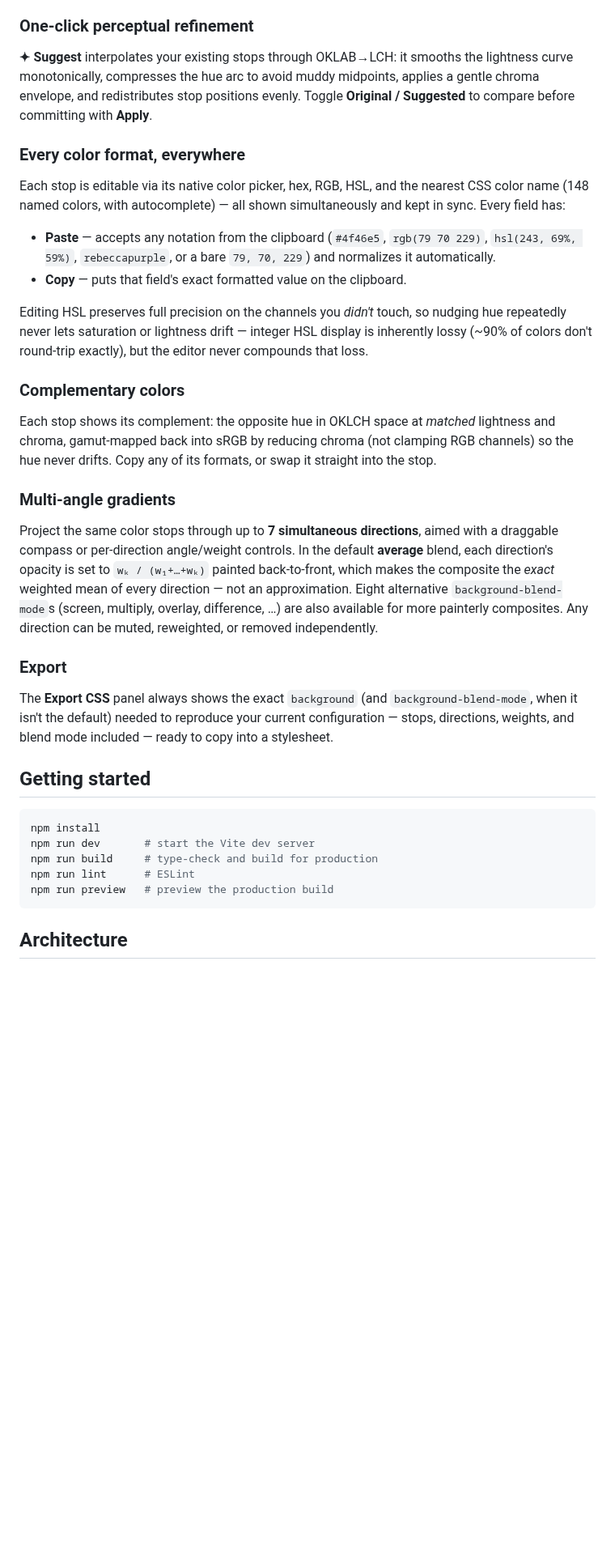
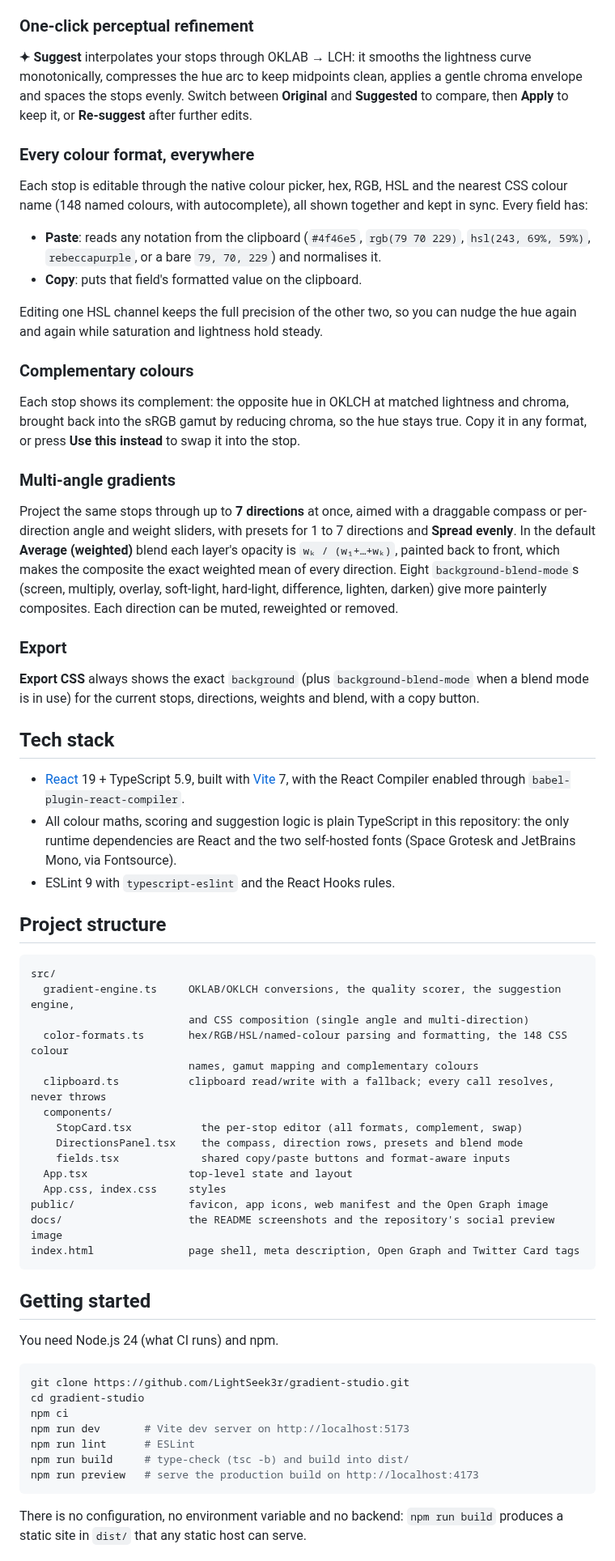
Before and after one commit to LightSeek3r/gradient-studio, a Markdown page: README.md, the part around one of its changes. Shown at 81% size. Rendered like a GitHub page; blank space fills up the shorter version.

````diff
--- a/README.md
+++ b/README.md
@@ -20,38 +82,86 @@ Each deduction surfaces as a specific, actionable issue rather than just a numbe
 
 ### One-click perceptual refinement
 
-**✦ Suggest** interpolates your existing stops through OKLAB→LCH: it smooths the lightness curve monotonically, compresses the hue arc to avoid muddy midpoints, applies a gentle chroma envelope, and redistributes stop positions evenly. Toggle **Original / Suggested** to compare before committing with **Apply**.
+**✦ Suggest** interpolates your stops through OKLAB → LCH: it smooths the lightness curve
+monotonically, compresses the hue arc to keep midpoints clean, applies a gentle chroma envelope and
+spaces the stops evenly. Switch between **Original** and **Suggested** to compare, then **Apply**
+to keep it, or **Re-suggest** after further edits.
 
-### Every color format, everywhere
+### Every colour format, everywhere
 
-Each stop is editable via its native color picker, hex, RGB, HSL, and the nearest CSS color name (148 named colors, with autocomplete) — all shown simultaneously and kept in sync. Every field has:
+Each stop is editable through the native colour picker, hex, RGB, HSL and the nearest CSS colour
+name (148 named colours, with autocomplete), all shown together and kept in sync. Every field has:
 
-- **Paste** — accepts any notation from the clipboard (`#4f46e5`, `rgb(79 70 229)`, `hsl(243, 69%, 59%)`, `rebeccapurple`, or a bare `79, 70, 229`) and normalizes it automatically.
-- **Copy** — puts that field's exact formatted value on the clipboard.
+- **Paste**: reads any notation from the clipboard (`#4f46e5`, `rgb(79 70 229)`,
+  `hsl(243, 69%, 59%)`, `rebeccapurple`, or a bare `79, 70, 229`) and normalises it.
+- **Copy**: puts that field's formatted value on the clipboard.
 
-Editing HSL preserves full precision on the channels you *didn't* touch, so nudging hue repeatedly never lets saturation or lightness drift — integer HSL display is inherently lossy (~90% of colors don't round-trip exactly), but the editor never compounds that loss.
+Editing one HSL channel keeps the full precision of the other two, so you can nudge the hue again
+and again while saturation and lightness hold steady.
 
-### Complementary colors
+### Complementary colours
 
-Each stop shows its complement: the opposite hue in OKLCH space at *matched* lightness and chroma, gamut-mapped back into sRGB by reducing chroma (not clamping RGB channels) so the hue never drifts. Copy any of its formats, or swap it straight into the stop.
+Each stop shows its complement: the opposite hue in OKLCH at matched lightness and chroma, brought
+back into the sRGB gamut by reducing chroma, so the hue stays true. Copy it in any format, or
+press **Use this instead** to swap it into the stop.
 
 ### Multi-angle gradients
 
-Project the same color stops through up to **7 simultaneous directions**, aimed with a draggable compass or per-direction angle/weight controls. In the default **average** blend, each direction's opacity is set to `wₖ / (w₁+…+wₖ)` painted back-to-front, which makes the composite the *exact* weighted mean of every direction — not an approximation. Eight alternative `background-blend-mode`s (screen, multiply, overlay, difference, …) are also available for more painterly composites. Any direction can be muted, reweighted, or removed independently.
+Project the same stops through up to **7 directions** at once, aimed with a draggable compass or
+per-direction angle and weight sliders, with presets for 1 to 7 directions and **Spread evenly**.
+In the default **Average (weighted)** blend each layer's opacity is `wₖ / (w₁+…+wₖ)`, painted
+back to front, which makes the composite the exact weighted mean of every direction. Eight
+`background-blend-mode`s (screen, multiply, overlay, soft-light, hard-light, difference, lighten,
+darken) give more painterly composites. Each direction can be muted, reweighted or removed.
 
 ### Export
 
-The **Export CSS** panel always shows the exact `background` (and `background-blend-mode`, when it isn't the default) needed to reproduce your current configuration — stops, directions, weights, and blend mode included — ready to copy into a stylesheet.
+**Export CSS** always shows the exact `background` (plus `background-blend-mode` when a blend mode
+is in use) for the current stops, directions, weights and blend, with a copy button.
+
+## Tech stack
+
+- [React](https://react.dev) 19 + TypeScript 5.9, built with [Vite](https://vite.dev) 7, with the
+  React Compiler enabled through `babel-plugin-react-compiler`.
+- All colour maths, scoring and suggestion logic is plain TypeScript in this repository: the only
+  runtime dependencies are React and the two self-hosted fonts (Space Grotesk and JetBrains Mono,
+  via Fontsource).
+- ESLint 9 with `typescript-eslint` and the React Hooks rules.
+
+## Project structure
+
+```
+src/
+  gradient-engine.ts     OKLAB/OKLCH conversions, the quality scorer, the suggestion engine,
+                         and CSS composition (single angle and multi-direction)
+  color-formats.ts       hex/RGB/HSL/named-colour parsing and formatting, the 148 CSS colour
+                         names, gamut mapping and complementary colours
+  clipboard.ts           clipboard read/write with a fallback; every call resolves, never throws
+  components/
+    StopCard.tsx           the per-stop editor (all formats, complement, swap)
+    DirectionsPanel.tsx    the compass, direction rows, presets and blend mode
+    fields.tsx             shared copy/paste buttons and format-aware inputs
+  App.tsx                top-level state and layout
+  App.css, index.css     styles
+public/                  favicon, app icons, web manifest and the Open Graph image
+docs/                    the README screenshots and the repository's social preview image
+index.html               page shell, meta description, Open Graph and Twitter Card tags
+```
 
 ## Getting started
 
+You need Node.js 24 (what CI runs) and npm.
+
 ```bash
-npm install
-npm run dev       # start the Vite dev server
-npm run build     # type-check and build for production
+git clone https://github.com/LightSeek3r/gradient-studio.git
+cd gradient-studio
+npm ci
+npm run dev       # Vite dev server on http://localhost:5173
 npm run lint      # ESLint
-npm run preview   # preview the production build
+npm run build     # type-check (tsc -b) and build into dist/
+npm run preview   # serve the production build on http://localhost:4173
 ```
 
-## Architecture
+There is no configuration, no environment variable and no backend: `npm run build` produces a
+static site in `dist/` that any static host can serve.
 
````
Also changed, not shown: other parts of README.md (+97 -38 lines), docs/screenshots/analysis.jpg (added), docs/screenshots/directions.jpg (added), docs/screenshots/editor.jpg (added), docs/screenshots/stops.jpg (added).
